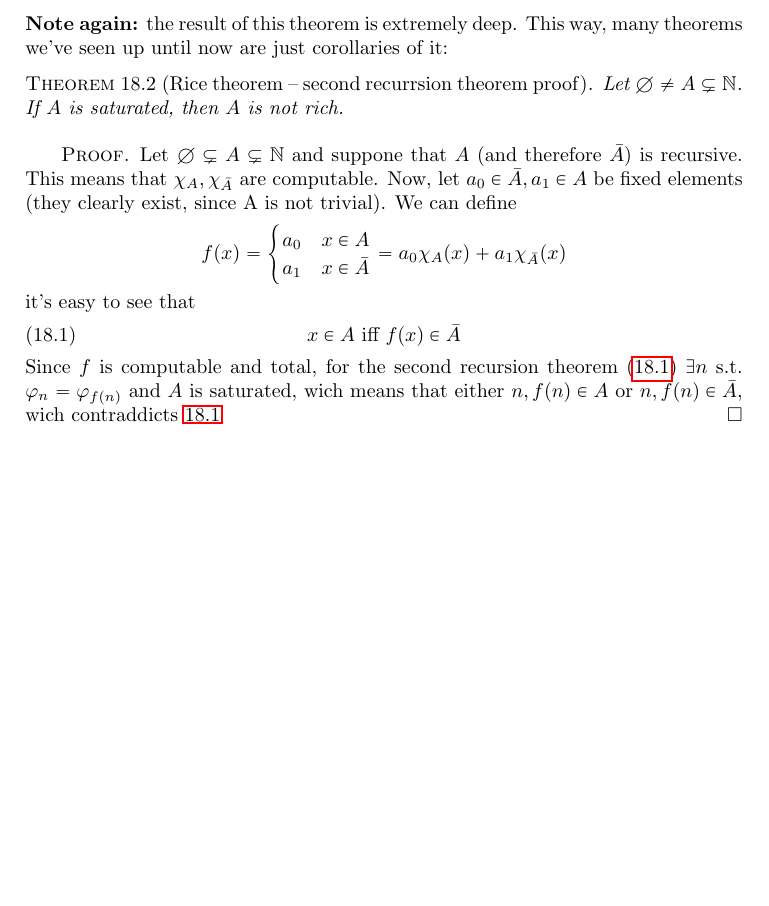
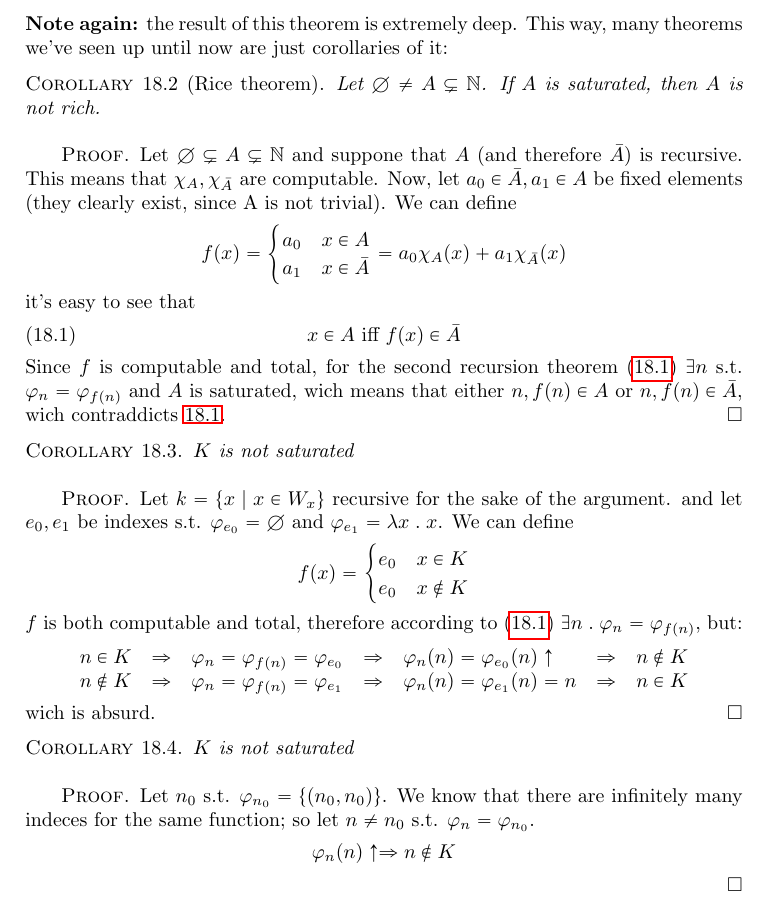
Before and after one commit to eapiova/computability, a LaTeX thesis (notes.tex, which reads chapters/18-second-recursion-theorem.tex): part of page 100 of 101, cut so that both start at the same text, the shorter picture padded with empty space. Compiled offline with pdfLaTeX.

Commit message:
done chap 18

```diff
--- a/chapters/18-second-recursion-theorem.tex
+++ b/chapters/18-second-recursion-theorem.tex
@@ -67,7 +67,7 @@ inspection clearly appears to be a simple diagonalization.
 deep. This way, many theorems we've seen up until now are just
 corollaries of it:
 
-\begin{theorem}[Rice theorem -- second recurrsion theorem proof]
+\begin{corollary}[Rice theorem]
   Let $\emptyset \neq A \subsetneq \nat$. If $A$ is saturated, then
   $A$ is not rich.
   \begin{proof}
@@ -90,6 +90,44 @@ corollaries of it:
     theorem (\ref{th:second-recursion}) $\exists n$ s.t.
     $\varphi_n = \varphi_{f(n)}$ and $A$ is saturated, wich means that
     either $n, f(n) \in A$ or $n, f(n) \in \bar{A}$, wich contraddicts
-    \ref{eq:xinafxinbara}
+    \ref{eq:xinafxinbara}.
   \end{proof}
-\end{theorem}
+\end{corollary}
+
+\begin{corollary}
+  $K$ is not saturated
+  \begin{proof}
+    Let $k = \{ x \mid x \in W_x\}$ recursive for the sake of the
+    argument. and let $e_0, e_1$ be indexes s.t.
+    $\varphi_{e_0} = \emptyset$ and
+    $\varphi_{e_1} = \lambda x \; . \; x$. We can define
+    \[
+      f(x) = \begin{cases}
+        e_0 & x \in K \\
+        e_0 & x \notin K
+      \end{cases}
+    \]
+    $f$ is both computable and total, therefore according to
+    (\ref{th:second-recursion})
+    $\exists n \; . \; \varphi_n = \varphi_{f(n)}$, but:
+    \[
+      \begin{tabu}{l l l l l l l}
+        n \in K & \Rightarrow & \varphi_n = \varphi_{f(n)} = \varphi_{e_0} & \Rightarrow & \varphi_n(n) = \varphi_{e_0} (n) \uparrow & \Rightarrow & n \notin K \\
+        n \notin K & \Rightarrow & \varphi_n = \varphi_{f(n)} = \varphi_{e_1} & \Rightarrow & \varphi_n(n) = \varphi_{e_1} (n) = n & \Rightarrow & n \in K \\
+      \end{tabu}
+    \]
+    wich is absurd.
+  \end{proof}
+\end{corollary}
+
+\begin{corollary}
+  $K$ is not saturated
+  \begin{proof}
+    Let $n_0$ s.t. $\varphi_{n_0} = \{(n_0, n_0)\}$. We know that
+    there are infinitely many indeces for the same function; so let
+    $n \neq n_0$ s.t. $\varphi_n = \varphi_{n_0}$.
+    \[
+      \varphi_n(n) \uparrow \Rightarrow n \notin K
+    \]
+  \end{proof}
+\end{corollary}
```
